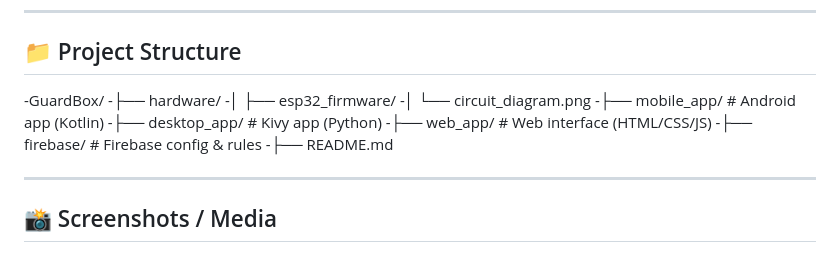
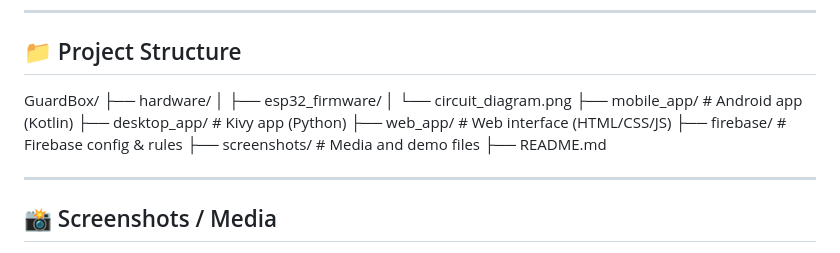
Before and after one commit to canozzel/GuardBox, a Markdown page: README.md, the part around the change. Drawn GitHub-style.

```diff
--- a/README.md
+++ b/README.md
@@ -45,15 +45,16 @@ Developed as part of the “Special Topics in Computer Engineering (CEN309)” c
 
 ## 📁 Project Structure
 
--GuardBox/
--├── hardware/
--│ ├── esp32_firmware/
--│ └── circuit_diagram.png
--├── mobile_app/ # Android app (Kotlin)
--├── desktop_app/ # Kivy app (Python)
--├── web_app/ # Web interface (HTML/CSS/JS)
--├── firebase/ # Firebase config & rules
--├── README.md
+GuardBox/
+├── hardware/
+│ ├── esp32_firmware/
+│ └── circuit_diagram.png
+├── mobile_app/ # Android app (Kotlin)
+├── desktop_app/ # Kivy app (Python)
+├── web_app/ # Web interface (HTML/CSS/JS)
+├── firebase/ # Firebase config & rules
+├── screenshots/ # Media and demo files
+├── README.md
 
 ---
 
```
